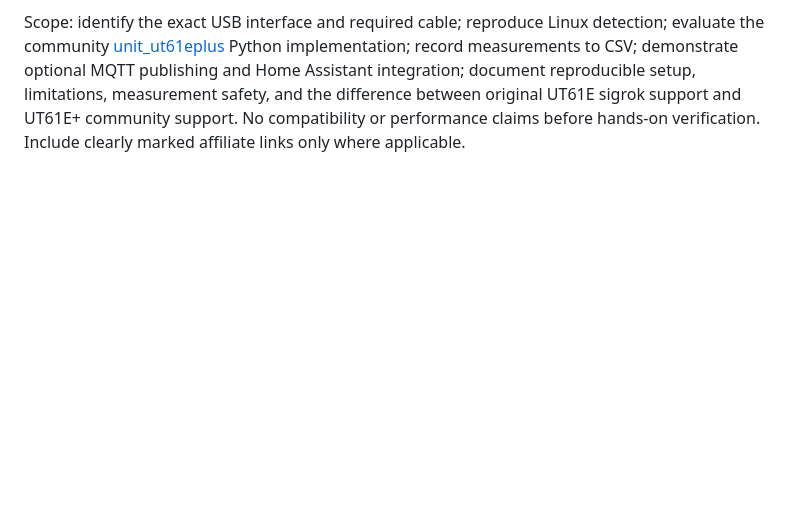
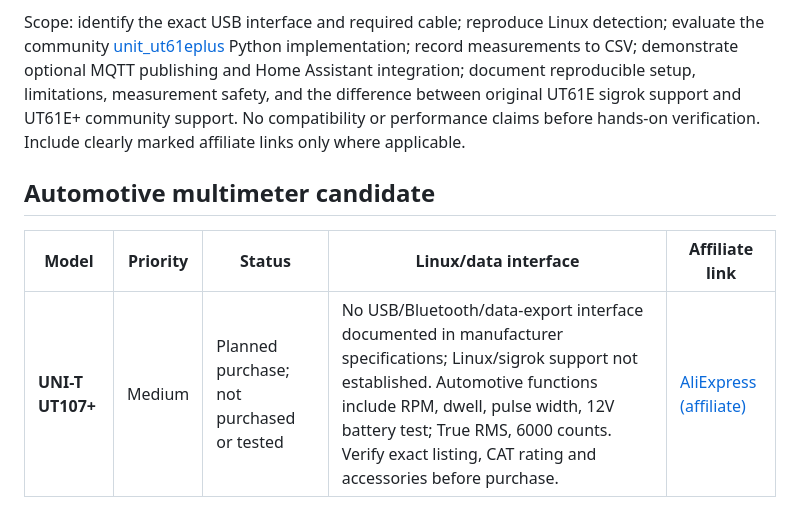
Before and after one commit to Ploos-AS/hackshack-labs, a Markdown page: docs/lab/INSTRUMENT-PURCHASE-CANDIDATES.md, the part around the change. Rendered like a GitHub page; blank space fills up the shorter version.

Commit message:
docs: add UNI-T UT107+ automotive multimeter purchase candidate and affiliate link

```diff
--- a/docs/lab/INSTRUMENT-PURCHASE-CANDIDATES.md
+++ b/docs/lab/INSTRUMENT-PURCHASE-CANDIDATES.md
@@ -65,3 +65,9 @@ UNI-T officially discontinued the original UT61E in 2020, replacing it with UT61
 **Languages:** English original and Norwegian Bokmål translation.
 
 Scope: identify the exact USB interface and required cable; reproduce Linux detection; evaluate the community [unit_ut61eplus](https://github.com/ljakob/unit_ut61eplus) Python implementation; record measurements to CSV; demonstrate optional MQTT publishing and Home Assistant integration; document reproducible setup, limitations, measurement safety, and the difference between original UT61E sigrok support and UT61E+ community support. No compatibility or performance claims before hands-on verification. Include clearly marked affiliate links only where applicable.
+
+## Automotive multimeter candidate
+
+| Model | Priority | Status | Linux/data interface | Affiliate link |
+| --- | --- | --- | --- | --- |
+| **UNI-T UT107+** | Medium | Planned purchase; not purchased or tested | No USB/Bluetooth/data-export interface documented in manufacturer specifications; Linux/sigrok support not established. Automotive functions include RPM, dwell, pulse width, 12V battery test; True RMS, 6000 counts. Verify exact listing, CAT rating and accessories before purchase. | [AliExpress (affiliate)](https://s.click.aliexpress.com/e/_c4sBATAh) |
```
